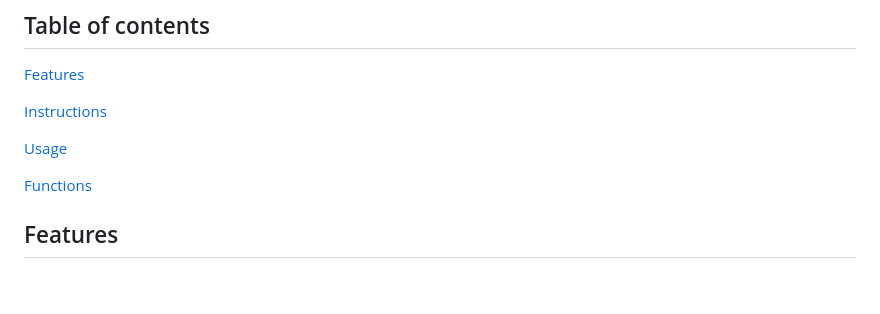
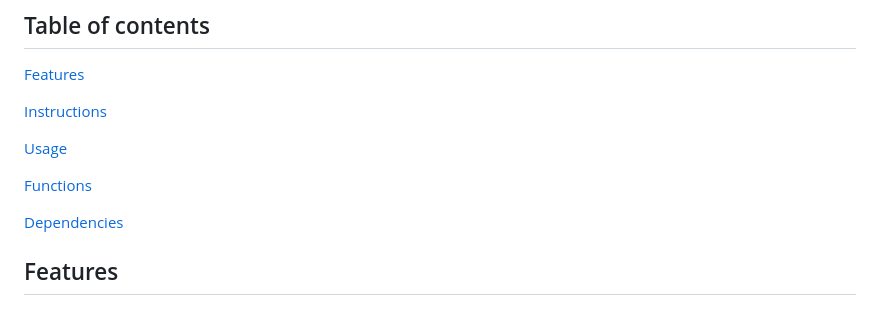
Before and after one commit to LeBern-Matthews/Lookout_Mobile_App, a Markdown page: README.md, the part around the change. Drawn GitHub-style; blank space fills up the shorter version.

Commit message:
Add Dependencies section to README
Added a section for dependencies in the README.

```diff
--- a/README.md
+++ b/README.md
@@ -10,6 +10,8 @@ A mobile app built with Dart and the Flutter framework for hurricane preparednes
 [Usage](#usage)
 
 [Functions](#functions)
+
+[Dependencies](#dependencies)
 
 ## Features
 ### 1. Home Page:
```
